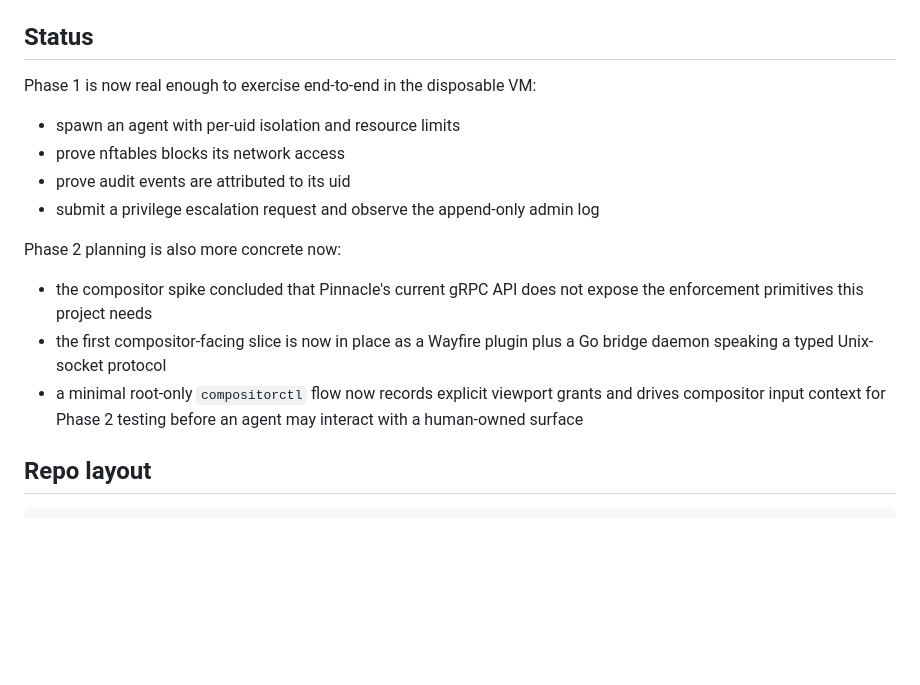
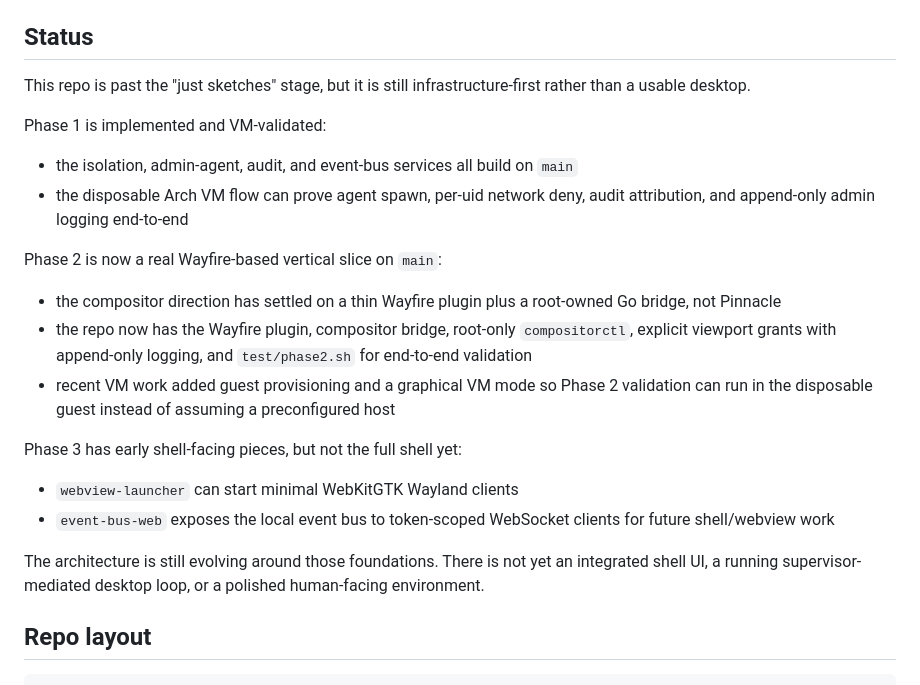
Before and after one commit to FuzzySlipper/agora-os, a Markdown page: README.md, the part around the change. Drawn GitHub-style; blank space fills up the shorter version.

Commit message:
readme status update

```diff
--- a/README.md
+++ b/README.md
@@ -20,16 +20,22 @@ The longer literature review is in [`research/research.md`](research/research.md
 
 ## Status
 
-Phase 1 is now real enough to exercise end-to-end in the disposable VM:
-- spawn an agent with per-uid isolation and resource limits
-- prove nftables blocks its network access
-- prove audit events are attributed to its uid
-- submit a privilege escalation request and observe the append-only admin log
+This repo is past the "just sketches" stage, but it is still infrastructure-first rather than a usable desktop.
 
-Phase 2 planning is also more concrete now:
-- the compositor spike concluded that Pinnacle's current gRPC API does not expose the enforcement primitives this project needs
-- the first compositor-facing slice is now in place as a Wayfire plugin plus a Go bridge daemon speaking a typed Unix-socket protocol
-- a minimal root-only `compositorctl` flow now records explicit viewport grants and drives compositor input context for Phase 2 testing before an agent may interact with a human-owned surface
+Phase 1 is implemented and VM-validated:
+- the isolation, admin-agent, audit, and event-bus services all build on `main`
+- the disposable Arch VM flow can prove agent spawn, per-uid network deny, audit attribution, and append-only admin logging end-to-end
+
+Phase 2 is now a real Wayfire-based vertical slice on `main`:
+- the compositor direction has settled on a thin Wayfire plugin plus a root-owned Go bridge, not Pinnacle
+- the repo now has the Wayfire plugin, compositor bridge, root-only `compositorctl`, explicit viewport grants with append-only logging, and `test/phase2.sh` for end-to-end validation
+- recent VM work added guest provisioning and a graphical VM mode so Phase 2 validation can run in the disposable guest instead of assuming a preconfigured host
+
+Phase 3 has early shell-facing pieces, but not the full shell yet:
+- `webview-launcher` can start minimal WebKitGTK Wayland clients
+- `event-bus-web` exposes the local event bus to token-scoped WebSocket clients for future shell/webview work
+
+The architecture is still evolving around those foundations. There is not yet an integrated shell UI, a running supervisor-mediated desktop loop, or a polished human-facing environment.
 
 ## Repo layout
 
```
